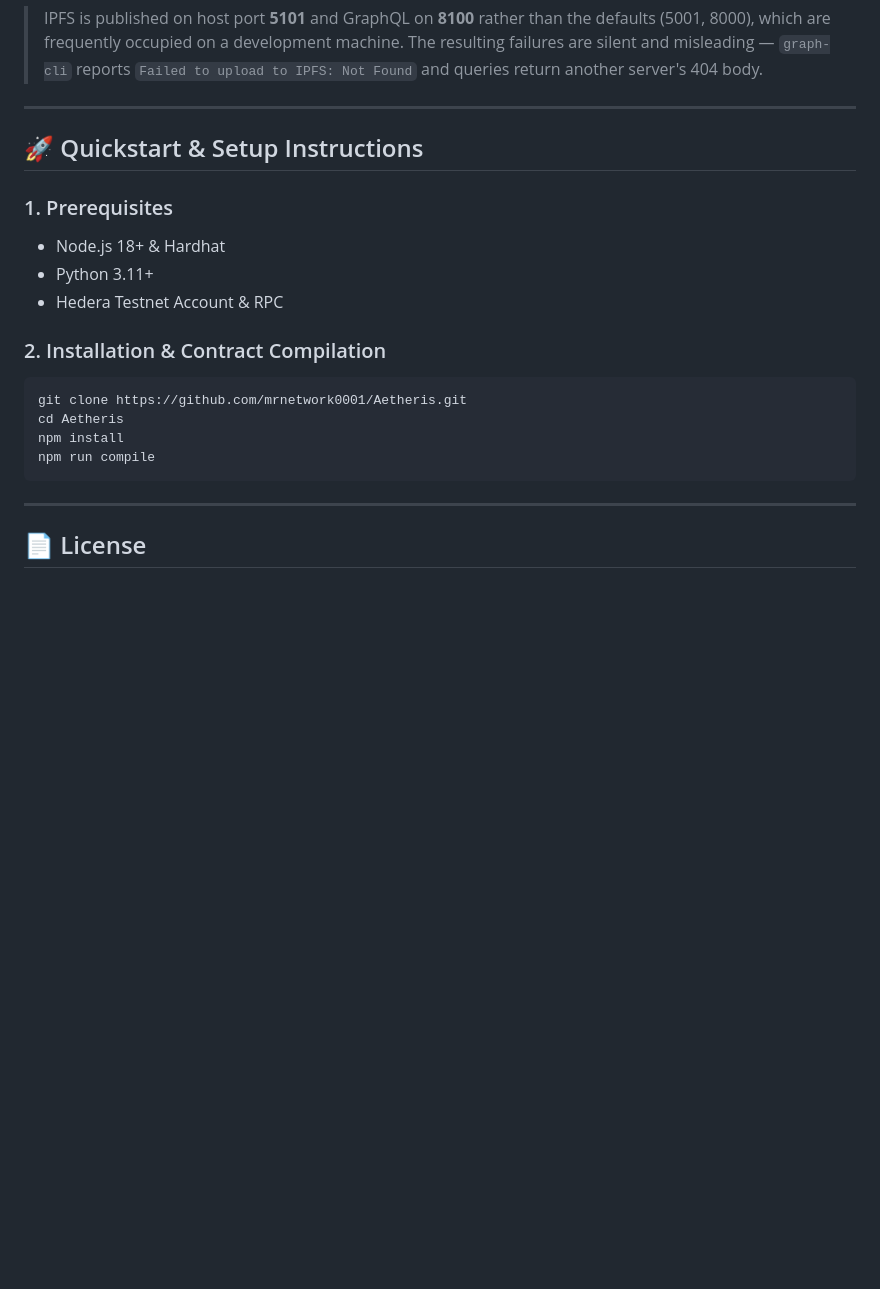
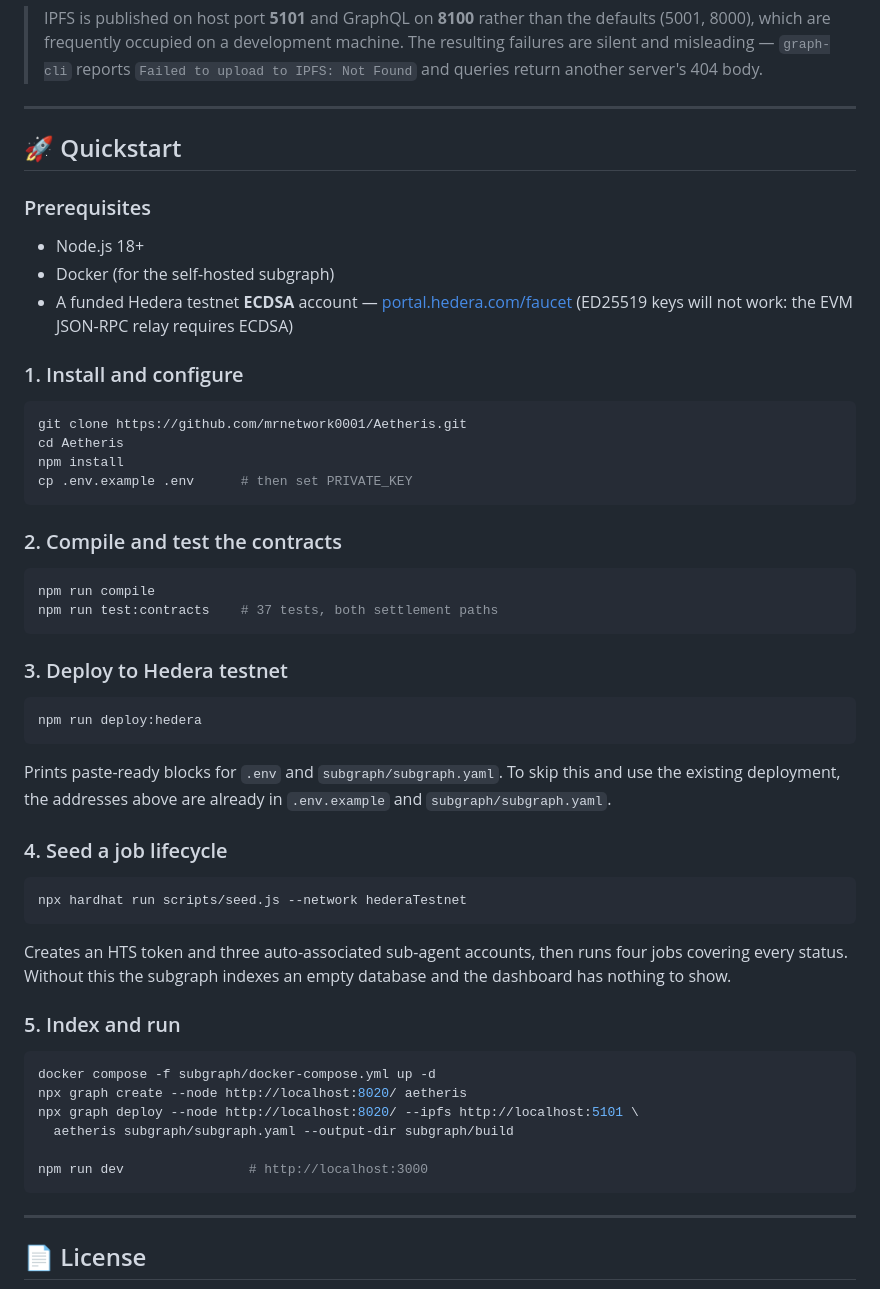
Before and after one commit to mrnetwork0001/Aetheris, a Markdown page: README.md, the part around the change. GitHub-like rendering; blank space fills up the shorter version.

Commit message:
docs: replace the quickstart with the path that actually works
The previous quickstart stopped at 'npm run compile' — no env setup, no
deploy, no seeding, no subgraph, no way to reach a running application.

Also drops the Python 3.11 prerequisite (main.py only prints a banner and
nothing depends on it) and records that Hedera's EVM relay requires an ECDSA
key, which is a silent failure for anyone who picks ED25519 at the faucet.

Step 4 is called out explicitly: without seeding, the subgraph indexes an
empty database and the dashboard looks broken for reasons that are not
obvious.

````diff
--- a/README.md
+++ b/README.md
@@ -81,19 +81,52 @@ GraphQL endpoint: `http://localhost:8100/subgraphs/name/aetheris`
 
 ---
 
-## 🚀 Quickstart & Setup Instructions
+## 🚀 Quickstart
 
-### 1. Prerequisites
-- Node.js 18+ & Hardhat
-- Python 3.11+
-- Hedera Testnet Account & RPC
+### Prerequisites
+- Node.js 18+
+- Docker (for the self-hosted subgraph)
+- A funded Hedera testnet **ECDSA** account — [portal.hedera.com/faucet](https://portal.hedera.com/faucet)
+  (ED25519 keys will not work: the EVM JSON-RPC relay requires ECDSA)
 
-### 2. Installation & Contract Compilation
+### 1. Install and configure
 ```bash
 git clone https://github.com/mrnetwork0001/Aetheris.git
 cd Aetheris
 npm install
+cp .env.example .env      # then set PRIVATE_KEY
+```
+
+### 2. Compile and test the contracts
+```bash
 npm run compile
+npm run test:contracts    # 37 tests, both settlement paths
+```
+
+### 3. Deploy to Hedera testnet
+```bash
+npm run deploy:hedera
+```
+Prints paste-ready blocks for `.env` and `subgraph/subgraph.yaml`. To skip this
+and use the existing deployment, the addresses above are already in
+`.env.example` and `subgraph/subgraph.yaml`.
+
+### 4. Seed a job lifecycle
+```bash
+npx hardhat run scripts/seed.js --network hederaTestnet
+```
+Creates an HTS token and three auto-associated sub-agent accounts, then runs
+four jobs covering every status. Without this the subgraph indexes an empty
+database and the dashboard has nothing to show.
+
+### 5. Index and run
+```bash
+docker compose -f subgraph/docker-compose.yml up -d
+npx graph create --node http://localhost:8020/ aetheris
+npx graph deploy --node http://localhost:8020/ --ipfs http://localhost:5101 \
+  aetheris subgraph/subgraph.yaml --output-dir subgraph/build
+
+npm run dev                # http://localhost:3000
 ```
 
 ---
````
